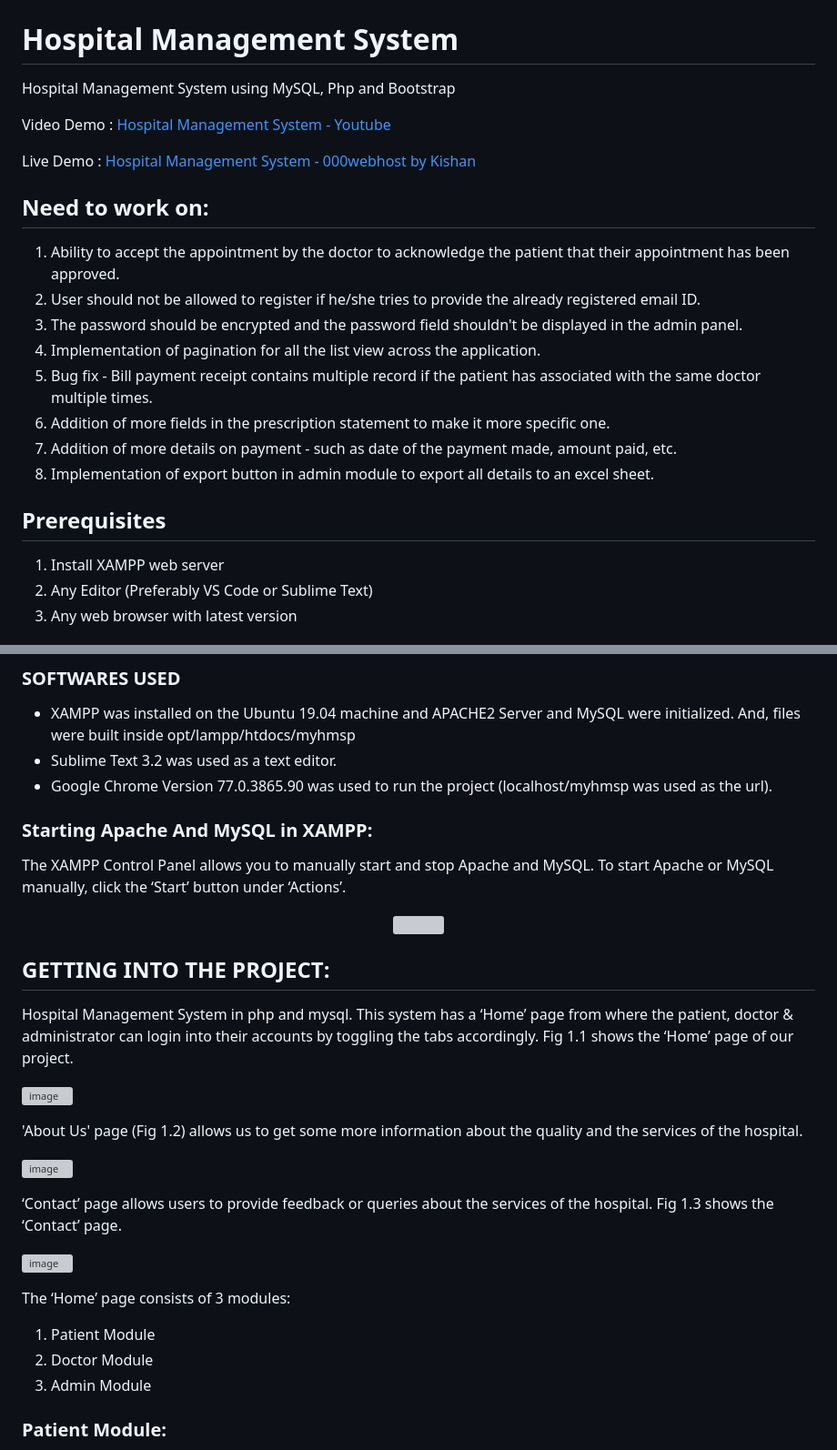
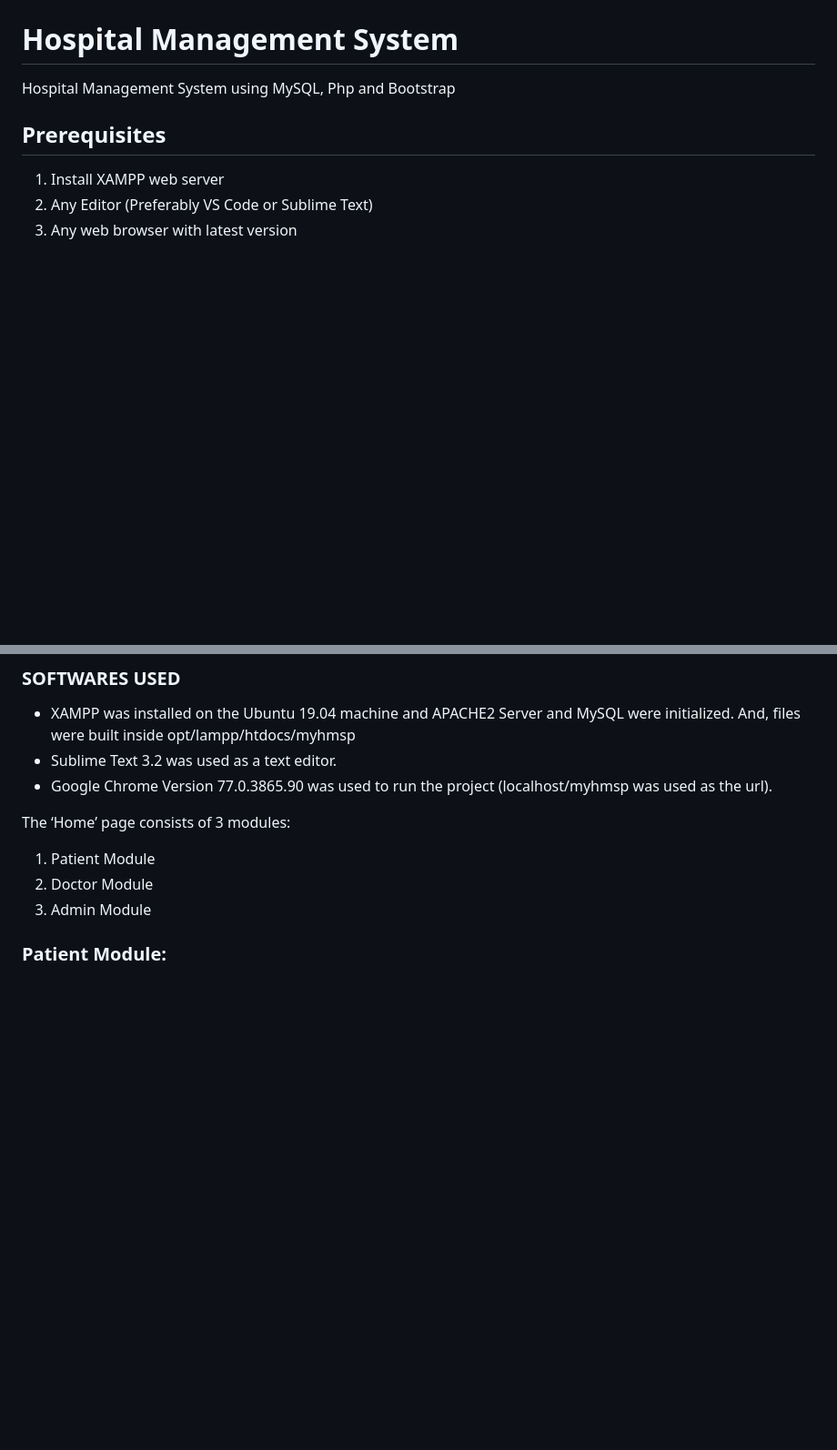
Before and after one commit to Ahrakshith/Dbms, a Markdown page: README.md, 2 parts joined by grey strips. Shown at 91% size. Rendered like a GitHub page; blank space fills up the shorter version; grey boxes are pictures that could not be loaded.

```diff
--- a/README.md
+++ b/README.md
@@ -1,21 +1,5 @@
 # Hospital Management System
 Hospital Management System using MySQL, Php and Bootstrap
-
-
-Video Demo : [Hospital Management System - Youtube](https://www.youtube.com/watch?v=W2XGSM5i9P8)
-
-Live Demo : [Hospital Management System - 000webhost by Kishan](https://kishan0725.000webhostapp.com)
-
-## Need to work on:
-
-1. Ability to accept the appointment by the doctor to acknowledge the patient that their appointment has been approved.
-2. User should not be allowed to register if he/she tries to provide the already registered email ID.
-3. The password should be encrypted and the password field shouldn't be displayed in the admin panel.
-4. Implementation of pagination for all the list view across the application.
-5. Bug fix - Bill payment receipt contains multiple record if the patient has associated with the same doctor multiple times.
-6. Addition of more fields in the prescription statement to make it more specific one.
-7. Addition of more details on payment - such as date of the payment made, amount paid, etc.
-8. Implementation of export button in admin module to export all details to an excel sheet.
 
 ## Prerequisites
 1. Install XAMPP web server
@@ -46,26 +30,6 @@ Live Demo : [Hospital Management System - 000webhost by Kishan](https://kishan07
   - XAMPP was installed on the Ubuntu 19.04 machine and APACHE2 Server and MySQL were initialized. And, files were built inside opt/lampp/htdocs/myhmsp
   - Sublime Text 3.2 was used as a text editor.
   - Google Chrome Version 77.0.3865.90 was used to run the project (localhost/myhmsp was used as the url).
-
-
-### Starting Apache And MySQL in XAMPP:
-  The XAMPP Control Panel allows you to manually start and stop Apache and MySQL. To start Apache or MySQL manually, click the ‘Start’ button under ‘Actions’.
-
-
-<p align="center"><img src="https://user-images.githubusercontent.com/36665975/59350977-fcc68900-8d3a-11e9-9450-e5c478497caa.png"></img></p>
-
-## GETTING INTO THE PROJECT:
-Hospital Management System in php and mysql. This system has a ‘Home’ page from where the patient, doctor & administrator can login into their accounts by toggling the tabs accordingly. Fig 1.1 shows the ‘Home’ page of our project.
-
-![image](https://user-images.githubusercontent.com/36665975/66569676-ad2d8800-eb89-11e9-94e5-ea407622a1fe.png)
-
-'About Us' page (Fig 1.2)  allows us to get some more information about the quality and the services of the hospital.
-
-![image](https://user-images.githubusercontent.com/36665975/66569816-f4b41400-eb89-11e9-9377-d9ce53ded088.png)
-
-‘Contact’ page allows users to provide feedback or queries about the services of the hospital. Fig 1.3 shows the ‘Contact’ page.
-
-![image](https://user-images.githubusercontent.com/36665975/66569890-157c6980-eb8a-11e9-9b2f-c0e8a6ef702e.png)
 
 The ‘Home’ page consists of 3 modules:
 1. Patient Module
```
